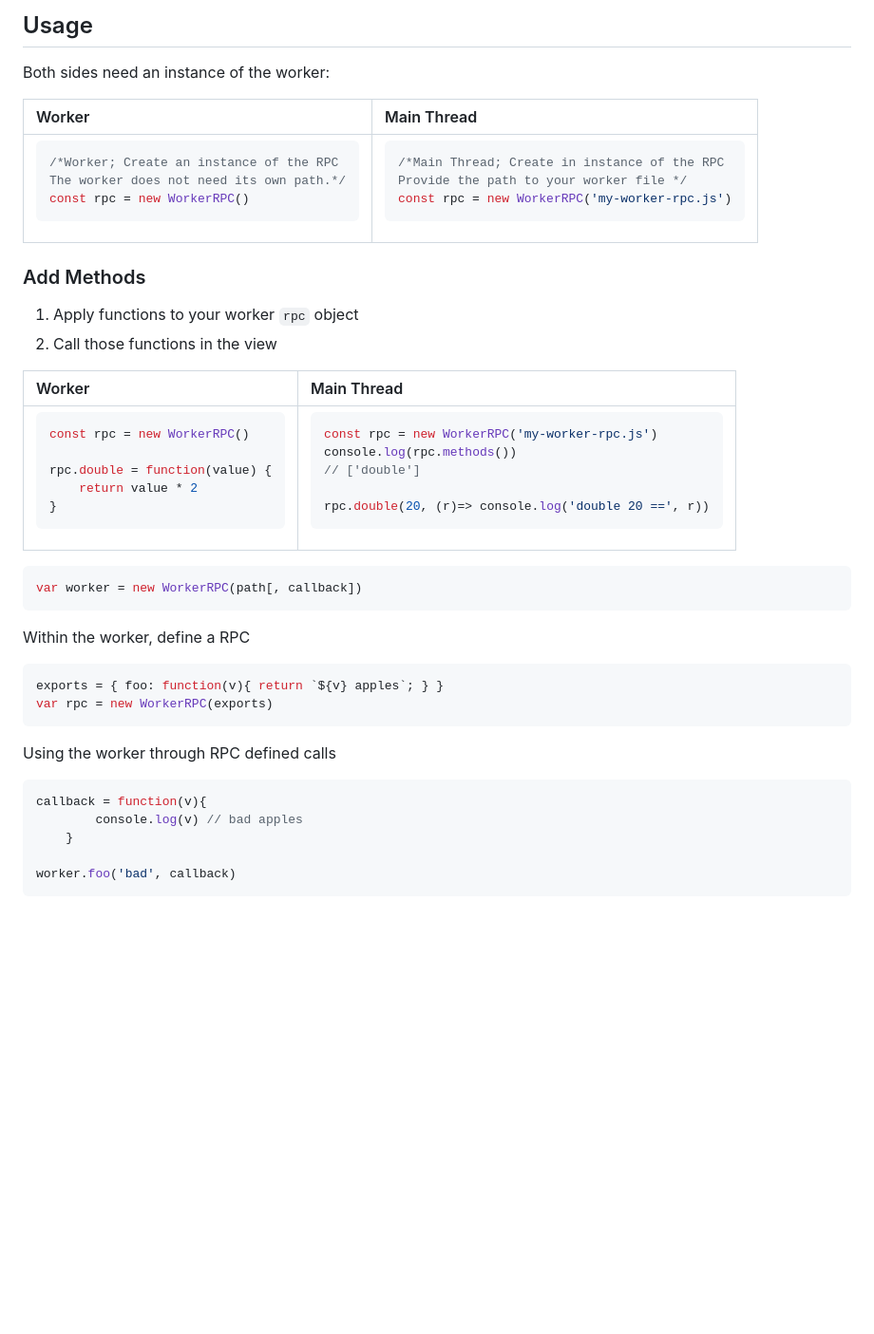
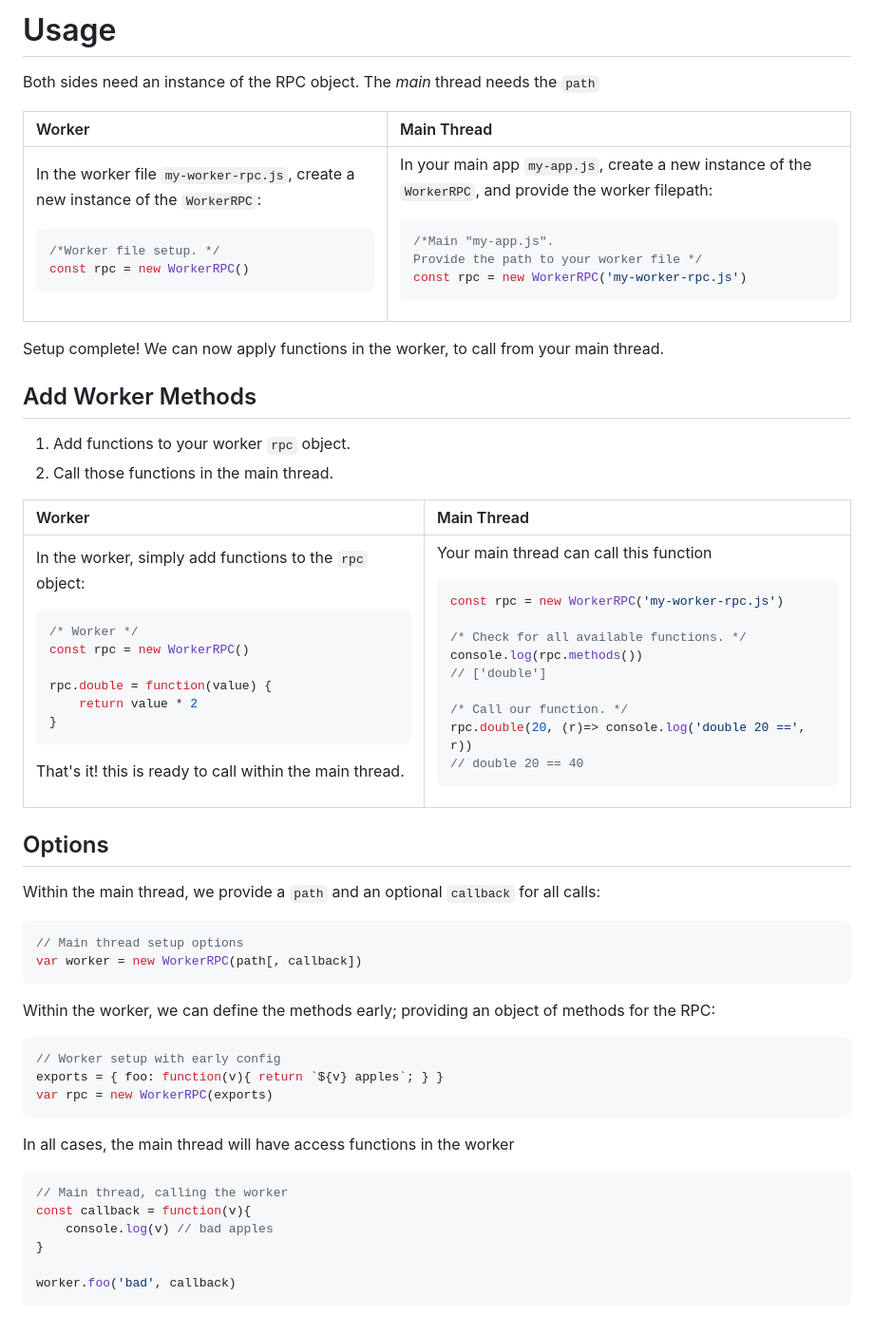
Before and after one commit to Strangemother/worker-rpc.js, a Markdown page: README.md, the part around the change printed below. Shown: that part at 95% size. Drawn GitHub-style; blank space fills up the shorter version.

Commit message:
Neater docs

````diff
--- a/README.md
+++ b/README.md
@@ -93,9 +90,9 @@ importScripts(`./WorkerRPC.js`)
 </td></tbody></table>
 
 
-## Usage
+# Usage
 
-Both sides need an instance of the worker:
+Both sides need an instance of the RPC object. The _main_ thread needs the `path`
 
 <table>
 <thead><tr>
@@ -104,17 +101,19 @@ Both sides need an instance of the worker:
 </tr></thead>
 <tbody><tr valign="top"><td>
 
+In the worker file `my-worker-rpc.js`, create a new instance of the `WorkerRPC`:
 ```js
-/*Worker; Create an instance of the RPC
-The worker does not need its own path.*/
+/*Worker file setup. */
 const rpc = new WorkerRPC()
 ```
 
 </td><td>
 
+In your main app `my-app.js`, create a new instance of the `WorkerRPC`,
+and provide the worker filepath:
 
 ```js
-/*Main Thread; Create in instance of the RPC
+/*Main "my-app.js".
 Provide the path to your worker file */
 const rpc = new WorkerRPC('my-worker-rpc.js')
 ```
@@ -122,10 +121,13 @@ const rpc = new WorkerRPC('my-worker-rpc.js')
 </td></tbody></table>
 
 
-### Add Methods
+Setup complete! We can now apply functions in the worker, to call from your main thread.
 
-1. Apply functions to your worker `rpc` object
-2. Call those functions in the view
+
+## Add Worker Methods
+
+1. Add functions to your worker `rpc` object.
+2. Call those functions in the main thread.
 
 
 <table>
@@ -135,7 +137,10 @@ const rpc = new WorkerRPC('my-worker-rpc.js')
 </tr></thead>
 <tbody><tr valign="top"><td>
 
+In the worker, simply add functions to the `rpc` object:
+
 ```js
+/* Worker */
 const rpc = new WorkerRPC()
 
 rpc.double = function(value) {
@@ -143,38 +148,51 @@ rpc.double = function(value) {
 }
 ```
 
+That's it! this is ready to call within the main thread.
+
 </td><td>
 
-
+Your main thread can call this function
 ```js
 const rpc = new WorkerRPC('my-worker-rpc.js')
+
+/* Check for all available functions. */
 console.log(rpc.methods())
 // ['double']
 
+/* Call our function. */
 rpc.double(20, (r)=> console.log('double 20 ==', r))
+// double 20 == 40
 ```
 
 </td></tbody></table>
 
 
+## Options
+
+Within the main thread, we provide a `path` and an optional `callback` for all calls:
 
 ```js
+// Main thread setup options
 var worker = new WorkerRPC(path[, callback])
 ```
 
-Within the worker, define a RPC
+Within the worker, we can define the methods early; providing an object of methods for the RPC:
 
 ```js
+// Worker setup with early config
 exports = { foo: function(v){ return `${v} apples`; } }
 var rpc = new WorkerRPC(exports)
 ```
 
-Using the worker through RPC defined calls
+
+In all cases, the main thread will have access functions in the worker
 
 ```js
-callback = function(v){
-        console.log(v) // bad apples
-    }
+// Main thread, calling the worker
+const callback = function(v){
+    console.log(v) // bad apples
+}
 
 worker.foo('bad', callback)
 ```
````
Also changed, not shown: other parts of README.md (+10 -13 lines).
